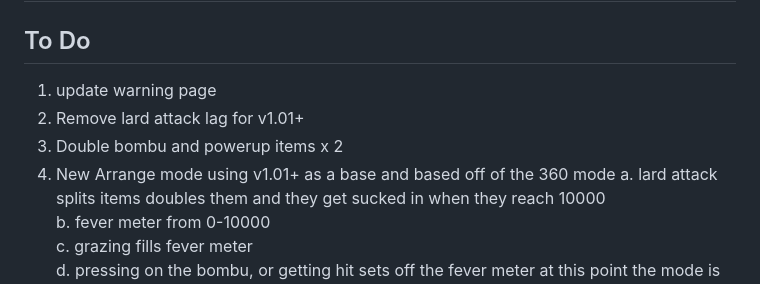
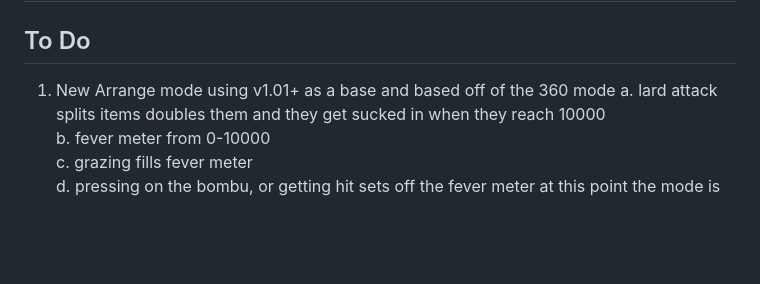
Before and after one commit to IAmTheChuckster/Muchi_Muchi_Pork_Iberico_Secreto, a Markdown page: README.md, the part around the change. Rendered like a GitHub page; blank space fills up the shorter version.

Commit message:
Update README with new Arrange mode and task removal
Removed outdated tasks and clarified new Arrange mode details.

```diff
--- a/README.md
+++ b/README.md
@@ -1,9 +1,6 @@
 # # Muchi Muchi Pork! Smoked Bacon
 ## To Do
-1. update warning page
-2. Remove lard attack lag for v1.01+
-3. Double bombu and powerup items x 2
-4. New Arrange mode using v1.01+ as a base and based off of the 360 mode
+1. New Arrange mode using v1.01+ as a base and based off of the 360 mode
    a. lard attack splits items doubles them and they get sucked in when they reach 10000<br>
    b. fever meter from 0-10000<br>
    c. grazing fills fever meter<br>
```
